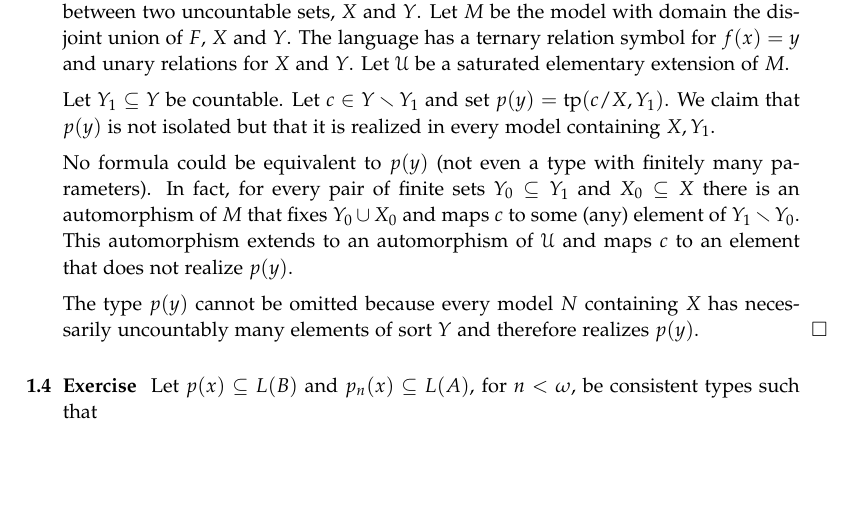
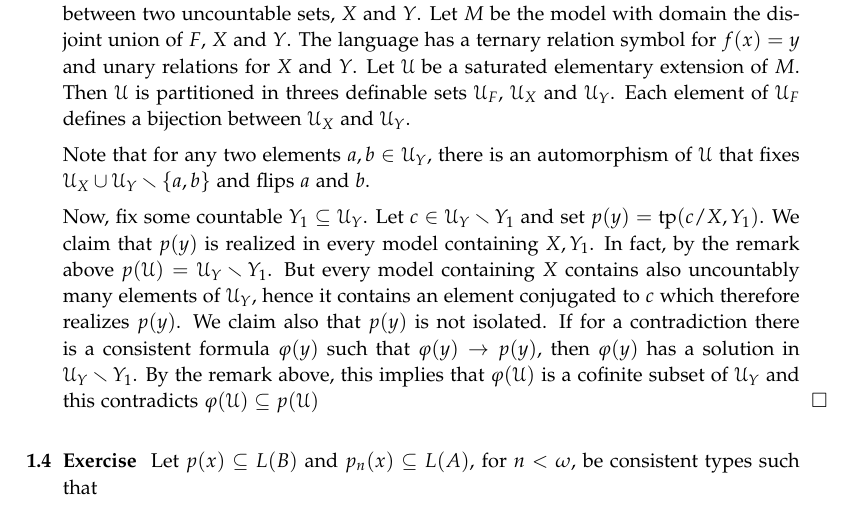
Before and after one commit to domenicozambella/creche, a LaTeX thesis (countable.tex): part of page 2 of 9 before the commit and part of page 2 of 10 after it, cut so that both start at the same text, the shorter picture padded with empty space. Compiled offline with pdfLaTeX.

Commit message:
rivisto controesempio

```diff
--- a/countable.tex
+++ b/countable.tex
@@ -96,17 +96,18 @@ The following example shows that in the omitting types theorem we cannot drop th
 Let $F$ be the set of all bijections between two uncountable sets, $X$ and $Y$.
 Let $M$ be the model with domain the disjoint union of $F$, $X$ and $Y$.
 The language has a ternary relation symbol for $f(x)=y$ and unary relations for $X$ and $Y$.
-Let $\U$ be a saturated elementary extension of $M$.
+Let $\U$ be a saturated elementary extension of $M$. Then $\U$ is partitioned in threes definable sets $\U_F$, $\U_X$ and $\U_Y$. Each element of $\U_F$ defines a bijection between $\U_X$ and $\U_Y$.
 
-Let $Y_1\subseteq Y$ be countable.
-Let $c\in Y\sm Y_1$ and set $p(y)=\tp(c/X,Y_1)$.
-We claim that $p(y)$ is not isolated but that it is realized in every model containing $X,Y_1$.
+Note that for any two elements $a,b\in\U_Y$, there is an automorphism of $\U$ that fixes $\U_X\cup\U_Y\sm\{a,b\}$ and flips $a$ and $b$.
 
-No formula could be equivalent to $p(y)$ (not even a type with finitely many parameters).
-In fact, for every pair of finite sets $Y_0\subseteq Y_1$ and $X_0\subseteq X$ there is an automorphism of $M$ that fixes $Y_0\cup X_0$ and maps $c$ to some (any) element of $Y_1\sm Y_0$.
-This automorphism extends to an automorphism of $\U$ and maps $c$ to an element that does not realize $p(y)$.
-
-The type $p(y)$ cannot be omitted because every model $N$ containing  $X$ has necessarily uncountably many elements of sort $Y$ and therefore realizes $p(y)$.\QED
+Now, fix some countable $Y_1\subseteq\U_Y$.
+Let $c\in\U_Y\sm Y_1$ and set $p(y)=\tp(c/X,Y_1)$.
+We claim that $p(y)$ is realized in every model containing $X,Y_1$.
+In fact, by the remark above $p(\U)=\U_Y\sm Y_1$.
+But every model containing $X$ contains also uncountably many elements of $\U_Y$, hence it contains an element conjugated to $c$ which therefore realizes $p(y)$.
+We claim also that $p(y)$ is not isolated.
+If for a contradiction there is a consistent formula $\phi(y)$ such that $\phi(y)\imp p(y)$, then $\phi(y)$ has a solution in $\U_Y\sm Y_1$.
+By the remark above, this implies that $\phi(\U)$ is a cofinite subset of $\U_Y$ and this contradicts $\phi(\U)\subseteq p(\U)$\QED
 \end{example}
 
 \begin{exercise}
```
